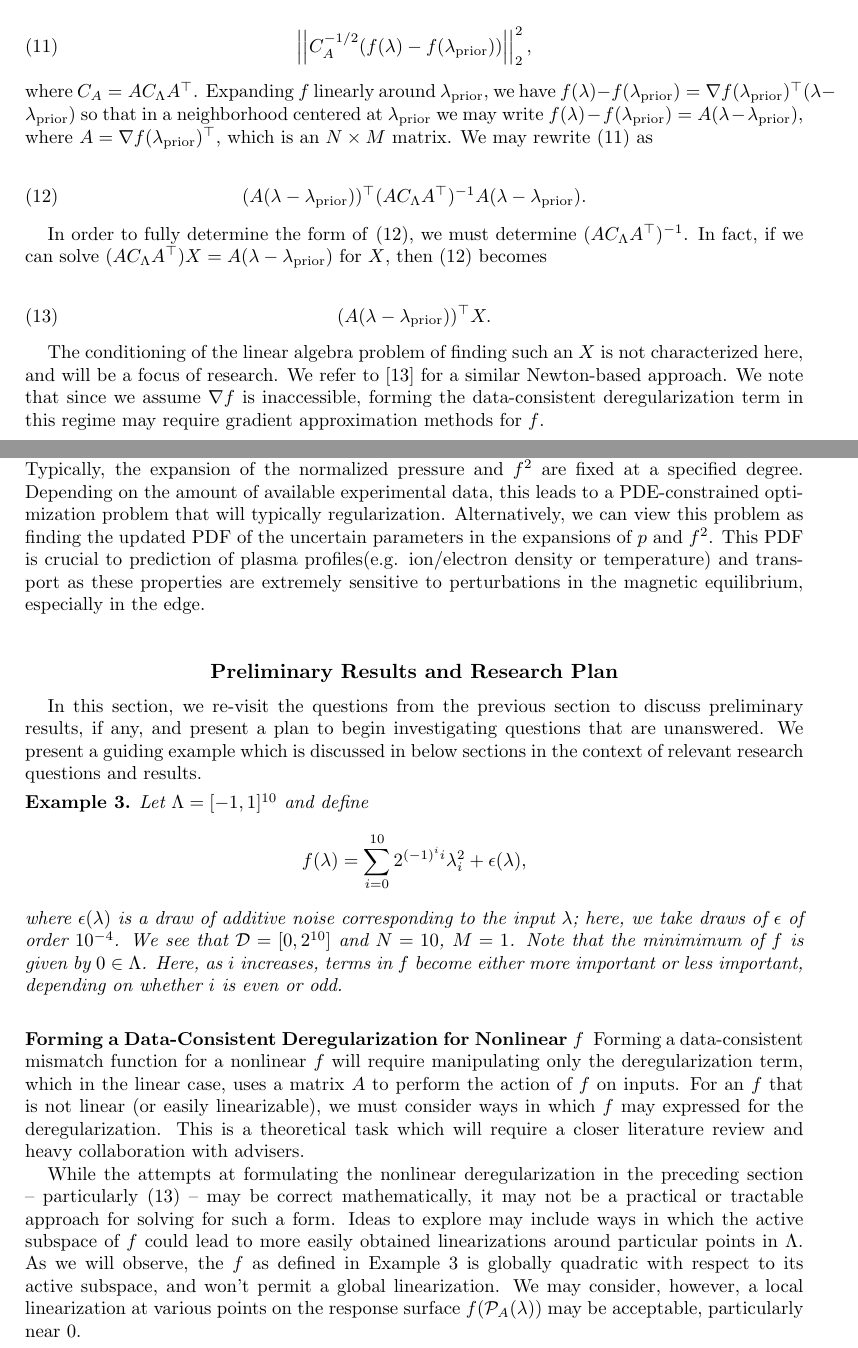
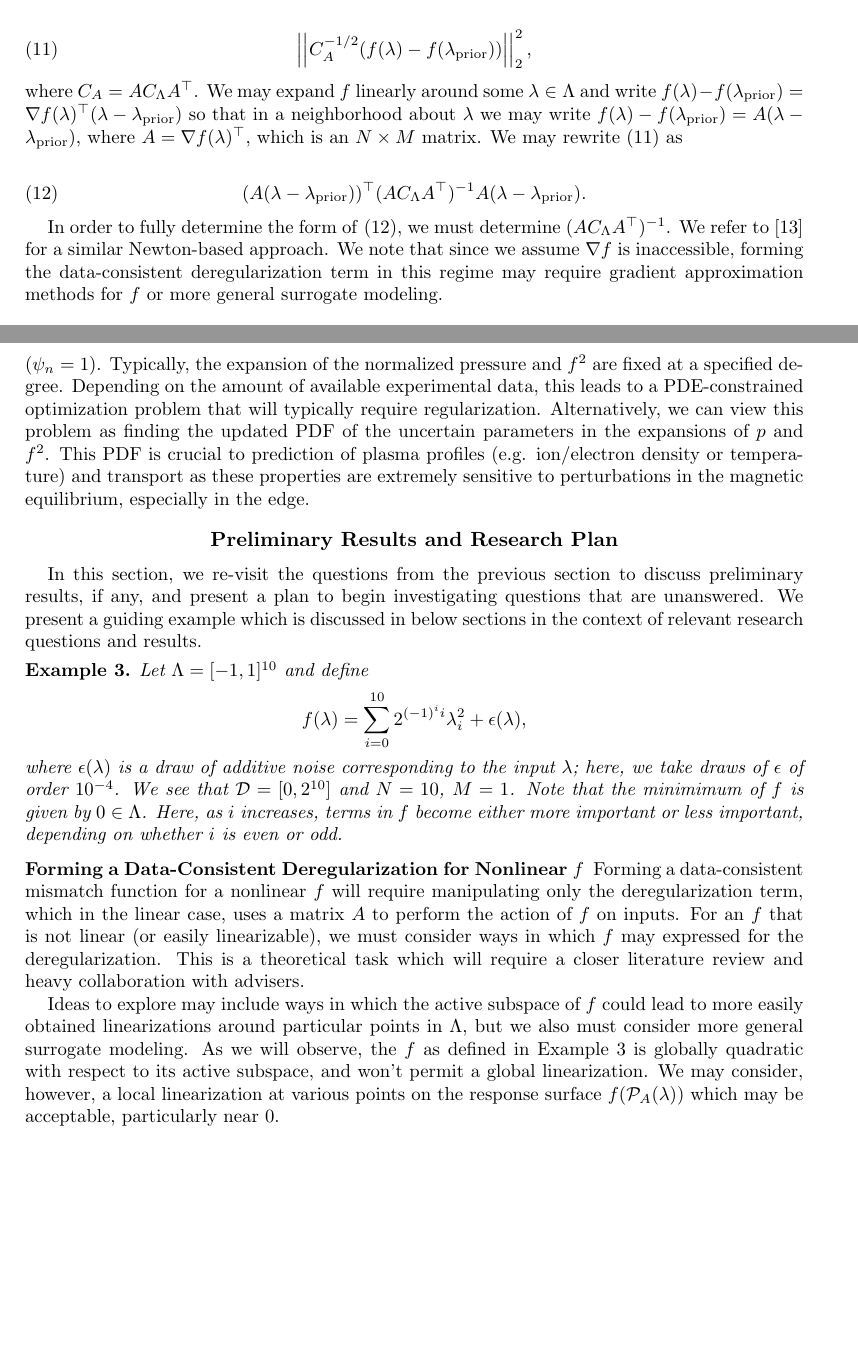
Before and after one commit to mathematicalmichael/personalresearch, a LaTeX thesis (Thesis Proposal/jrh_proposal.tex): two parts of pages 8 and 11 of 16, joined at a grey line, cut so that both start at the same text, the shorter picture padded with empty space. Compiled offline with pdfLaTeX.

Commit message:
light updates for committee

```diff
--- a/Thesis Proposal/jrh_proposal.tex
+++ b/Thesis Proposal/jrh_proposal.tex
@@ -309,20 +310,14 @@ In the following section, we pose research questions to be investigated within t
 \left|\left|C_A^{-1/2}(f(\lambda)-f(\lambda_{\text{prior}}))\right|\right|_2^2,
 \end{equation}
 
-\noindent where $C_A=AC_\Lambda A^\top$. Expanding $f$ linearly around $\lambda_\text{prior}$, we have $f(\lambda)-f(\lambda_\text{prior})=\nabla f (\lambda_\text{prior})^\top (\lambda-\lambda_\text{prior})$ so that in a neighborhood centered at $\lambda_\text{prior}$ we may write $f(\lambda)-f(\lambda_\text{prior})=A (\lambda-\lambda_\text{prior})$, where $A=\nabla f (\lambda_\text{prior})^\top$, which is an $N \times M$ matrix. We may rewrite \eqref{eq:11} as
+\noindent where $C_A=AC_\Lambda A^\top$. We may expand $f$ linearly around some $\lambda \in \Lambda$ and write $f(\lambda)-f(\lambda_\text{prior})=\nabla f (\lambda)^\top (\lambda-\lambda_\text{prior})$ so that in a neighborhood  about $\lambda$ we may write $f(\lambda)-f(\lambda_\text{prior})=A (\lambda-\lambda_\text{prior})$, where $A=\nabla f (\lambda)^\top$, which is an $N \times M$ matrix. We may rewrite \eqref{eq:11} as
 
 
 \begin{equation} \label{eq:12}
 (A(\lambda-\lambda_\text{prior}))^\top (AC_\Lambda A^\top)^{-1}A(\lambda-\lambda_\text{prior}).
 \end{equation}
 
-In order to fully determine the form of \eqref{eq:12}, we must determine $(AC_\Lambda A^\top)^{-1}$. In fact, if we can solve $(AC_\Lambda A^\top)X=A(\lambda-\lambda_\text{prior})$ for $X$, then \eqref{eq:12} becomes
-
-\begin{equation} \label{eq:13}
-(A(\lambda-\lambda_\text{prior}))^\top X.
-\end{equation}
-
-The conditioning of the linear algebra problem of finding such an $X$ is not characterized here, and will be a focus of research. We refer to \cite{Tarantola} for a similar Newton-based approach. We note that since we assume $\nabla f$ is inaccessible, forming the data-consistent deregularization term in this regime may require gradient approximation methods for $f$.
+In order to fully determine the form of \eqref{eq:12}, we must determine $(AC_\Lambda A^\top)^{-1}$. We refer to \cite{Tarantola} for a similar Newton-based approach. We note that since we assume $\nabla f$ is inaccessible, forming the data-consistent deregularization term in this regime may require gradient approximation methods for $f$ or more general surrogate modeling.
 
 \subsection{Impact of Noise on MAP Point and Updated Prior} The effects of noise on individual methods considered in this paper -- particularly: DCI, the deterministic optimization solution for SIPs, active subspaces, and DFO) -- have been characterized to varying extents in corresponding literature. We are particularly interested in investigating the impact of additive and multiplicative noise models in our framework, which essentially involves embedding the aforementioned methods within each other, performing them in series, or both.
 
@@ -367,9 +362,9 @@ In dimensionless coordinates, the axisymmetric  Grad-Shafronov equation is \cite
 r\frac{\partial}{\partial r} \left( \frac{1}{r} \frac{\partial }{\psi_n}{\partial r} \right) + \frac{\partial^2 \psi_n}{\partial z^2} = -\frac{\alpha^2}{2} \frac{d f^2}{d \psi_n} - r^2\alpha^2 \frac{dp}{d\psi_n}
 \end{equation}
 
-In equilibrium fitting to experimental data\cite{Lao85}, $p$ and $f^2$ are expanded as basis functions(usually polynomials) in $\psi_n$, with the extra constraint that $p$ and $f^2$ vanish at the boundary($\psi_n=1$).   Typically, the expansion of the normalized pressure and $f^2$ are fixed
-at a specified degree.    Depending on the amount of available experimental data, this leads to a PDE-constrained optimization problem that will typically regularization.  Alternatively, we can view this problem as finding the updated PDF of the uncertain parameters in the expansions of $p$ and $f^2$.  This PDF is
-crucial to prediction of plasma profiles(e.g. ion/electron density or temperature) and transport as these properties are extremely sensitive to perturbations
+In equilibrium fitting to experimental data \cite{Lao85}, $p$ and $f^2$ are expanded as basis functions (usually polynomials) in $\psi_n$, with the extra constraint that $p$ and $f^2$ vanish at the boundary ($\psi_n=1$).   Typically, the expansion of the normalized pressure and $f^2$ are fixed
+at a specified degree.    Depending on the amount of available experimental data, this leads to a PDE-constrained optimization problem that will typically require regularization.  Alternatively, we can view this problem as finding the updated PDF of the uncertain parameters in the expansions of $p$ and $f^2$.  This PDF is
+crucial to prediction of plasma profiles (e.g. ion/electron density or temperature) and transport as these properties are extremely sensitive to perturbations
 in the magnetic equilibrium, especially in the edge.
 
 %\todo{Varis: I'll write a brief section transitioning from current toy problems to pde models to plasma physics models}
@@ -386,7 +381,7 @@ In this section, we re-visit the questions from the previous section to discuss
 
 \subsection{Forming a Data-Consistent Deregularization for Nonlinear $f$} Forming a data-consistent mismatch function for a nonlinear $f$ will require manipulating only the deregularization term, which in the linear case, uses a matrix $A$ to perform the action of $f$ on inputs. For an $f$ that is not linear (or easily linearizable), we must consider ways in which $f$ may expressed for the deregularization. This is a theoretical task which will require a closer literature review and heavy collaboration with advisers.
 
-While the attempts at formulating the nonlinear deregularization in the preceding section -- particularly \eqref{eq:13} -- may be correct mathematically, it may not be a practical or tractable approach for solving for such a form. Ideas to explore may include ways in which the active subspace of $f$ could lead to more easily obtained linearizations around particular points in $\Lambda$. As we will observe, the $f$ as defined in Example 3 is globally quadratic with respect to its active subspace, and won't permit a global linearization. We may consider, however, a local linearization at various points on the response surface $f(\mathcal{P}_A(\lambda))$ may be acceptable, particularly near 0.
+Ideas to explore may include ways in which the active subspace of $f$ could lead to more easily obtained linearizations around particular points in $\Lambda$, but we also must consider more general surrogate modeling. As we will observe, the $f$ as defined in Example 3 is globally quadratic with respect to its active subspace, and won't permit a global linearization. We may consider, however, a local linearization at various points on the response surface $f(\mathcal{P}_A(\lambda))$ which may be acceptable, particularly near 0.
 
 
 \subsection{Impact of Noise on MAP Point and Updated Prior}
```
Also changed, not shown: Thesis Proposal/jrh_proposal.tex (13 more changed lines).
